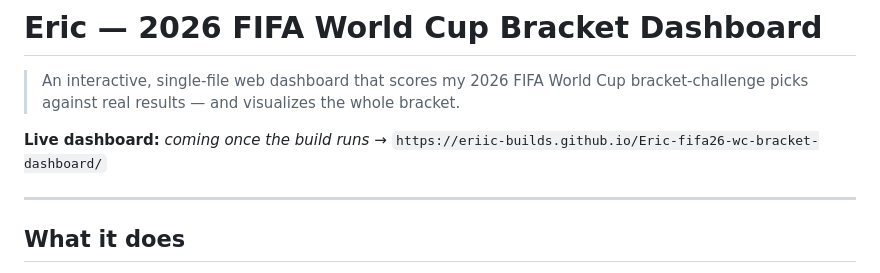
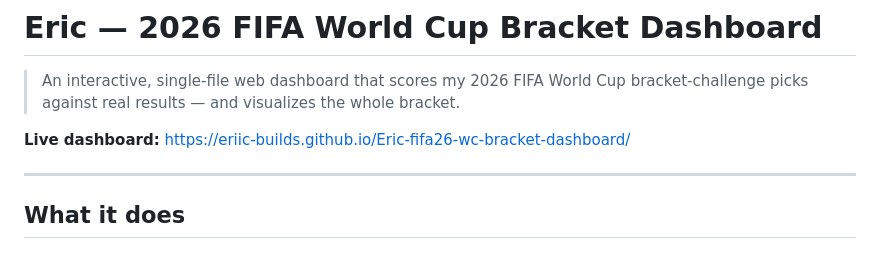
Before and after one commit to eriic-builds/wc26-bracket, a Markdown page: README.md, the part around the change. Rendered like a GitHub page.

Commit message:
docs: link the live GitHub Pages URL in README
Co-authored-by: Copilot <223556219+Copilot@users.noreply.github.com>

```diff
--- a/README.md
+++ b/README.md
@@ -3,8 +3,7 @@
 > An interactive, single-file web dashboard that scores my 2026 FIFA World Cup
 > bracket-challenge picks against real results — and visualizes the whole bracket.
 
-**Live dashboard:** _coming once the build runs_ →
-`https://eriic-builds.github.io/Eric-fifa26-wc-bracket-dashboard/`
+**Live dashboard:** https://eriic-builds.github.io/Eric-fifa26-wc-bracket-dashboard/
 
 ---
 
```
